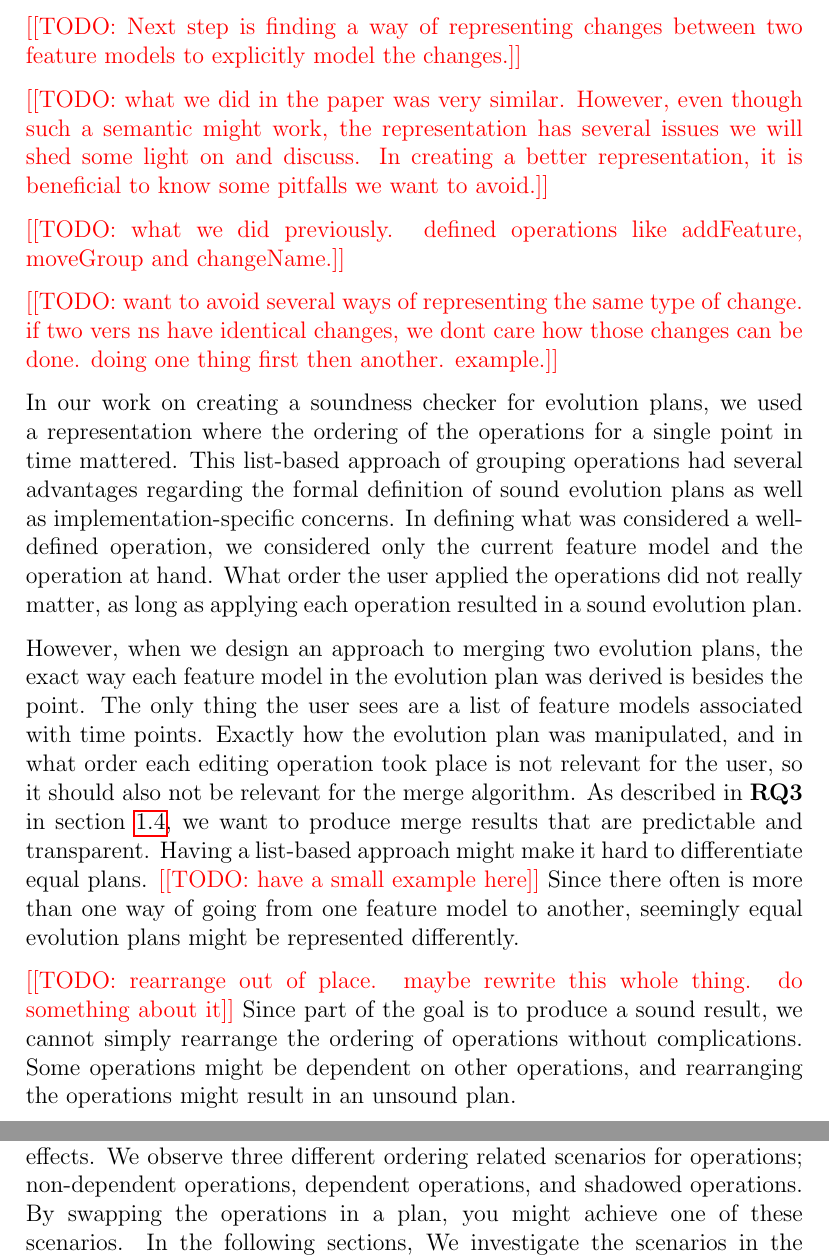
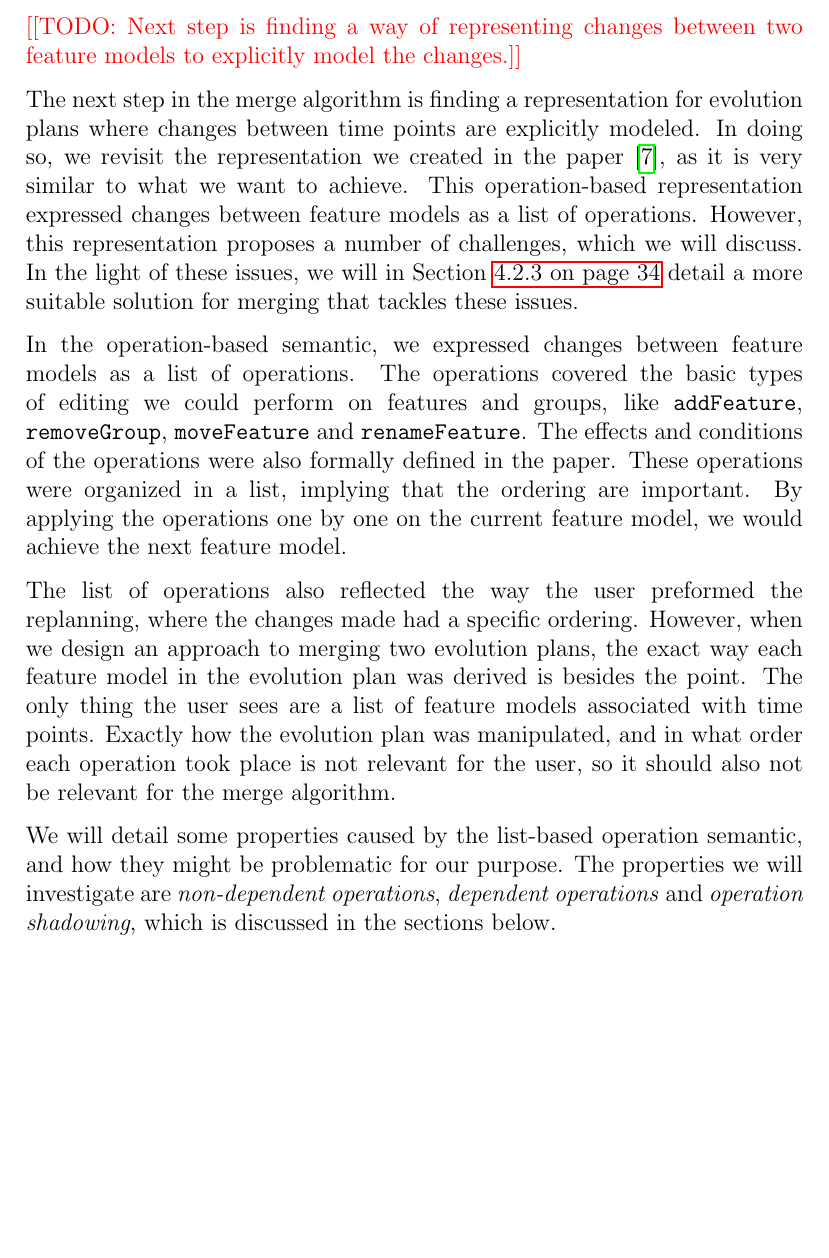
Before and after one commit to eirikhalvard/master-thesis, a LaTeX thesis (thesis/src/thesis.tex): two parts of pages 45 and 46 of 103 before the commit and part of page 45 of 103 after it, the two joined at a grey line, cut so that both start at the same text, the shorter picture padded with empty space. Compiled offline with pdfLaTeX; a LaTeX package or settings file that is missing is left out.

Commit message:
pitfalls of operation sec complete

```diff
--- a/thesis/src/thesis.tex
+++ b/thesis/src/thesis.tex
@@ -801,20 +801,15 @@ flattenSoundFeatureModel fm =
 
 \todo{Next step is finding a way of representing changes between two feature models to explicitly model the changes.}
 
-\todo{what we did in the paper was very similar. However, even though such a semantic might work, the representation has several issues we will shed some light on and discuss. In creating a better representation, it is beneficial to know some pitfalls we want to avoid.}
-
-\todo{what we did previously. defined operations like addFeature, moveGroup and changeName.}
-
-\todo{want to avoid several ways of representing the same type of change. if two vers ns have identical changes, we dont care how those changes can be done. doing one thing first then another. example.}
-
-In our work on creating a soundness checker for evolution plans, we used a representation where the ordering of the operations for a single point in time mattered. This list-based approach of grouping operations had several advantages regarding the formal definition of sound evolution plans as well as implementation-specific concerns. In defining what was considered a well-defined operation, we considered only the current feature model and the operation at hand. What order the user applied the operations did not really matter, as long as applying each operation resulted in a sound evolution plan.
-
-However, when we design an approach to merging two evolution plans, the exact way each feature model in the evolution plan was derived is besides the point. The only thing the user sees are a list of feature models associated with time points. Exactly how the evolution plan was manipulated, and in what order each editing operation took place is not relevant for the user, so it should also not be relevant for the merge algorithm. As described in \textbf{RQ3} in section~\ref{sec:research_questions}, we want to produce merge results that are predictable and transparent. Having a list-based approach might make it hard to differentiate equal plans. \todo{have a small example here} Since there often is more than one way of going from one feature model to another, seemingly equal evolution plans might be represented differently.
-
-\todo{rearrange out of place. maybe rewrite this whole thing. do something about it}
-Since part of the goal is to produce a sound result, we cannot simply rearrange the ordering of operations without complications. Some operations might be dependent on other operations, and rearranging the operations might result in an unsound plan.
-
-To counter these issues, one might naïvely find an standardized ordering of operations so one could sort the operations, or simply just store them as a set of operations instead of a list. However, as we will see, the order of the operations still matter, and changing the ordering can have varying effects. We observe three different ordering related scenarios for operations; non-dependent operations, dependent operations, and shadowed operations. By swapping the operations in a plan, you might achieve one of these scenarios. In the following sections, We investigate the scenarios in the following sections, which is also illustrated in Figure~\ref{fig:operation_swap_effect}.
+The next step in the merge algorithm is finding a representation for evolution plans where changes between time points are explicitly modeled. In doing so, we revisit the representation we created in the paper \cite{cite:consistency_preserving_evolution_planning}, as it is very similar to what we want to achieve. This operation-based representation expressed changes between feature models as a list of operations. However, this representation proposes a number of challenges, which we will discuss. In the light of these issues, we will in Section~\vref{sub:a_merge_ready_evolution_plan_representation} detail a more suitable solution for merging that tackles these issues.
+
+In the operation-based semantic, we expressed changes between feature models as a list of operations. The operations covered the basic types of editing we could perform on features and groups, like \texttt{addFeature}, \texttt{removeGroup}, \texttt{moveFeature} and \texttt{renameFeature}. The effects and conditions of the operations were also formally defined in the paper. These operations were organized in a list, implying that the ordering are important. By applying the operations one by one on the current feature model, we would achieve the next feature model.
+
+The list of operations also reflected the way the user preformed the replanning, where the changes made had a specific ordering. However, when we design an approach to merging two evolution plans, the exact way each feature model in the evolution plan was derived is besides the point. The only thing the user sees are a list of feature models associated with time points. Exactly how the evolution plan was manipulated, and in what order each operation took place is not relevant for the user, so it should also not be relevant for the merge algorithm.
+
+We will detail some properties caused by the list-based operation semantic, and how they might be problematic for our purpose. The properties we will investigate are \textit{non-dependent operations}, \textit{dependent operations} and \textit{operation shadowing}, which is discussed in the sections below.
+
+% In our work on creating a soundness checker for evolution plans, we used a representation where the ordering of the operations for a single point in time mattered. This list-based approach of grouping operations had several advantages regarding the formal definition of sound evolution plans as well as implementation-specific concerns. In defining what was considered a well-defined operation, we considered only the current feature model and the operation at hand. What order the user applied the operations did not really matter, as long as applying each operation resulted in a sound evolution plan.
 
 \subsubsection{Non-dependent Operations}%
 \label{ssub:non_dependent_operations}
```
Also changed, not shown: thesis/src/thesis.pdf, thesis/src/thesis.tex (20 more changed lines).
